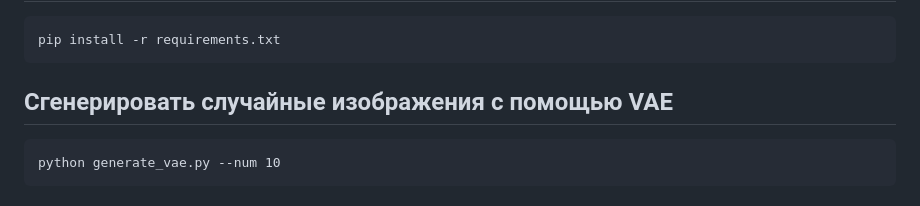
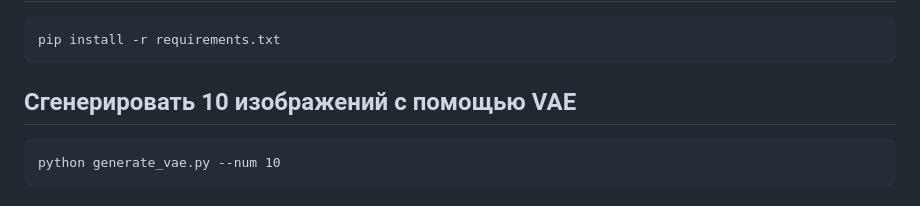
Before and after one commit to David-Z-ai/svhn-digits-generation, a Markdown page: README.md, the part around the change. Drawn GitHub-style.

````diff
--- a/README.md
+++ b/README.md
@@ -41,7 +41,7 @@ cd svhn-digits-generation
 ```
 pip install -r requirements.txt
 ```
-## Сгенерировать случайные изображения с помощью VAE
+## Сгенерировать 10 изображений с помощью VAE
 ```
 python generate_vae.py --num 10
 ```
````
